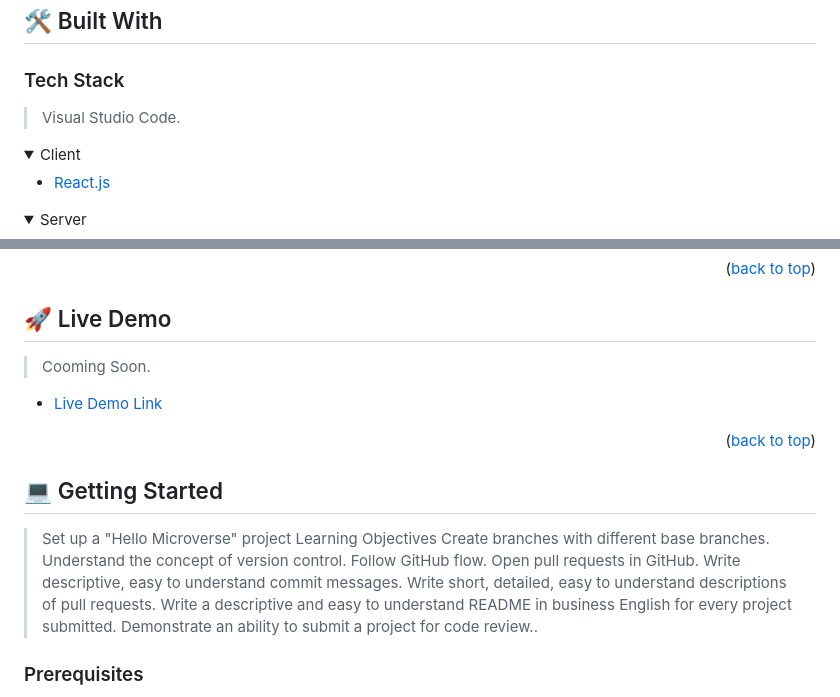
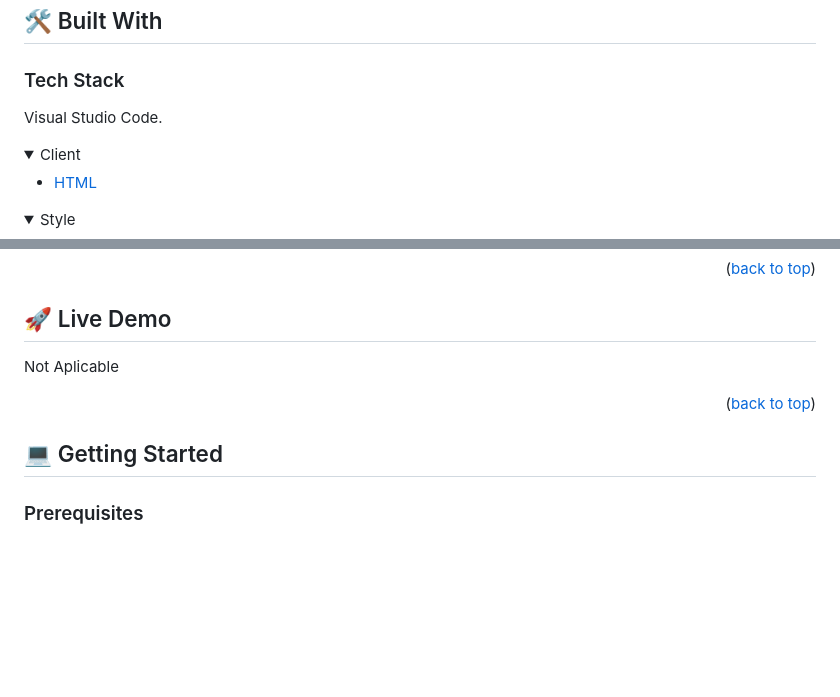
Before and after one commit to Mar12358/Hello-Microverse, a Markdown page: README.md, 2 parts joined by grey strips. Drawn GitHub-style; folded sections open; blank space fills up the shorter version.

Commit message:
Add Project Info in README

```diff
--- a/README.md
+++ b/README.md
@@ -68,15 +68,15 @@ After you're finished please remove all the comments and instructions!
 
 ### Tech Stack <a name="tech-stack"></a>
 
-> Visual Studio Code.
+Visual Studio Code.
 
 <details>
   <summary>Client</summary>
   <ul>
-    <li><a href="https://reactjs.org/">React.js</a></li>
+    <li><a href="https://html.com/">HTML</a></li>
   </ul>
 </details>
 
 <details>
-  <summary>Server</summary>
+  <summary>Style</summary>
   <ul>
@@ -107,9 +100,7 @@ After you're finished please remove all the comments and instructions!
 
 ## 🚀 Live Demo <a name="live-demo"></a>
 
-> Cooming Soon.
-
-- [Live Demo Link](https://google.com)
+Not Aplicable
 
 <p align="right">(<a href="#readme-top">back to top</a>)</p>
 
@@ -117,16 +108,6 @@ After you're finished please remove all the comments and instructions!
 
 ## 💻 Getting Started <a name="getting-started"></a>
 
-> Set up a "Hello Microverse" project
-Learning Objectives
-Create branches with different base branches.
-Understand the concept of version control.
-Follow GitHub flow.
-Open pull requests in GitHub.
-Write descriptive, easy to understand commit messages.
-Write short, detailed, easy to understand descriptions of pull requests.
-Write a descriptive and easy to understand README in business English for every project submitted.
-Demonstrate an ability to submit a project for code review..
 
 ### Prerequisites
 
```
Also changed, not shown: other parts of README.md (+25 -8 lines).
